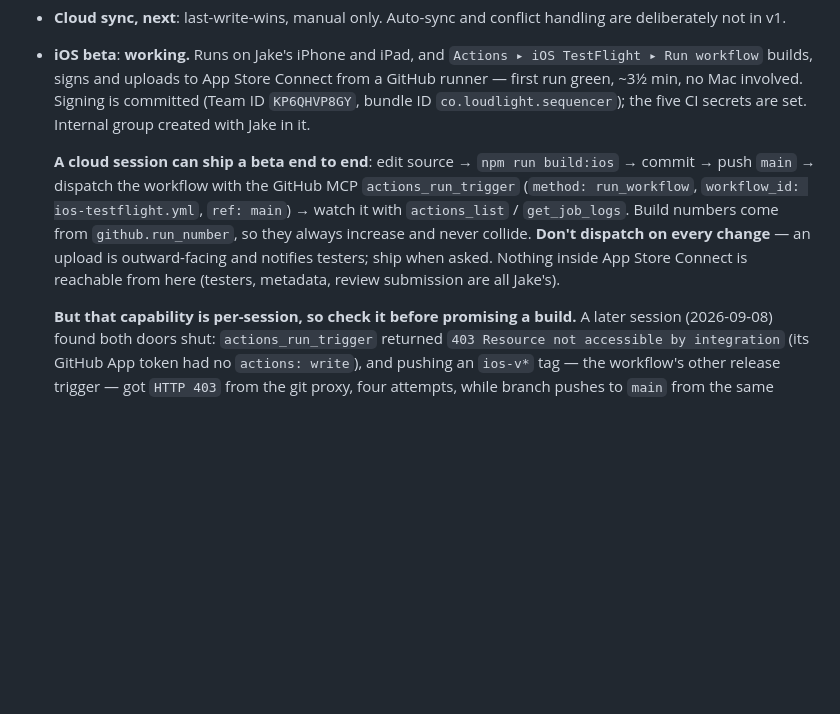
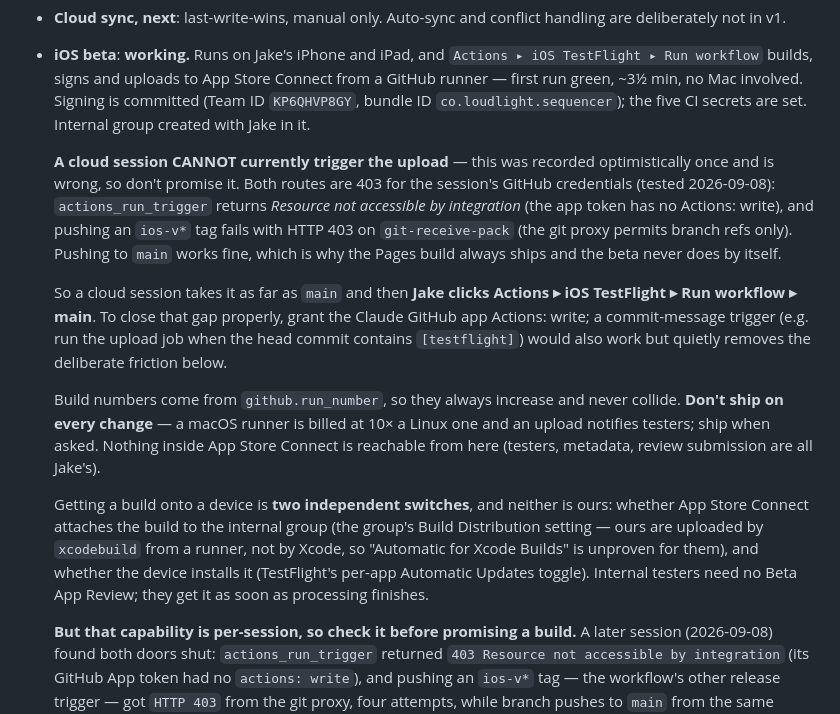
Before and after one commit to JakeDBirch/Tabula, a Markdown page: CLAUDE.md, the part around the change. Drawn GitHub-style; blank space fills up the shorter version.

Commit message:
CLAUDE.md: a cloud session cannot trigger the TestFlight upload after all
Recorded the opposite on 2026-09-08 from the fact that the dispatch tool
existed, without ever calling it. Both routes are 403 for this session's
credentials: actions_run_trigger is 'Resource not accessible by integration'
(no Actions: write on the app token), and pushing an ios-v* tag fails with
HTTP 403 on git-receive-pack — the git proxy allows branch refs only. Pushing
to main works, which is why Pages always ships and the beta never does.

Notes the two ways to close the gap, and the two switches that decide whether
an uploaded build actually reaches a device, neither of which is ours.

Co-Authored-By: Claude Opus 5 <noreply@anthropic.com>
Claude-Session: https://claude.ai/code/session_01CoXS2AgKkNX4zo5cA9vewk

```diff
--- a/CLAUDE.md
+++ b/CLAUDE.md
@@ -465,15 +465,34 @@ One thing to watch on navy: **mid-alpha warm colours desaturate to khaki.** The
 - **Cloud sync, next**: last-write-wins, manual only. Auto-sync and conflict handling are deliberately not in v1.
 - **iOS beta**: **working.** Runs on Jake's iPhone and iPad, and `Actions ▸ iOS TestFlight ▸ Run workflow` builds, signs and uploads to App Store Connect from a GitHub runner — first run green, ~3½ min, no Mac involved. Signing is committed (Team ID `KP6QHVP8GY`, bundle ID `co.loudlight.sequencer`); the five CI secrets are set. Internal group created with Jake in it.
 
-  **A cloud session can ship a beta end to end**: edit source → `npm run
-  build:ios` → commit → push `main` → dispatch the workflow with the GitHub MCP
-  `actions_run_trigger` (`method: run_workflow`, `workflow_id:
-  ios-testflight.yml`, `ref: main`) → watch it with `actions_list` /
-  `get_job_logs`. Build numbers come from `github.run_number`, so they always
-  increase and never collide. **Don't dispatch on every change** — an upload is
-  outward-facing and notifies testers; ship when asked. Nothing inside App Store
-  Connect is reachable from here (testers, metadata, review submission are all
-  Jake's).
+  **A cloud session CANNOT currently trigger the upload** — this was recorded
+  optimistically once and is wrong, so don't promise it. Both routes are 403 for
+  the session's GitHub credentials (tested 2026-09-08):
+  `actions_run_trigger` returns *Resource not accessible by integration* (the
+  app token has no Actions: write), and pushing an `ios-v*` tag fails with HTTP
+  403 on `git-receive-pack` (the git proxy permits branch refs only). Pushing to
+  `main` works fine, which is why the Pages build always ships and the beta
+  never does by itself.
+
+  So a cloud session takes it as far as `main` and then **Jake clicks Actions ▸
+  iOS TestFlight ▸ Run workflow ▸ main**. To close that gap properly, grant the
+  Claude GitHub app Actions: write; a commit-message trigger (e.g. run the
+  upload job when the head commit contains `[testflight]`) would also work but
+  quietly removes the deliberate friction below.
+
+  Build numbers come from `github.run_number`, so they always increase and never
+  collide. **Don't ship on every change** — a macOS runner is billed at 10× a
+  Linux one and an upload notifies testers; ship when asked. Nothing inside App
+  Store Connect is reachable from here (testers, metadata, review submission are
+  all Jake's).
+
+  Getting a build onto a device is **two independent switches**, and neither is
+  ours: whether App Store Connect attaches the build to the internal group
+  (the group's Build Distribution setting — ours are uploaded by `xcodebuild`
+  from a runner, not by Xcode, so "Automatic for Xcode Builds" is unproven for
+  them), and whether the device installs it (TestFlight's per-app Automatic
+  Updates toggle). Internal testers need no Beta App Review; they get it as soon
+  as processing finishes.
 
   **But that capability is per-session, so check it before promising a build.**
   A later session (2026-09-08) found both doors shut: `actions_run_trigger`
```
